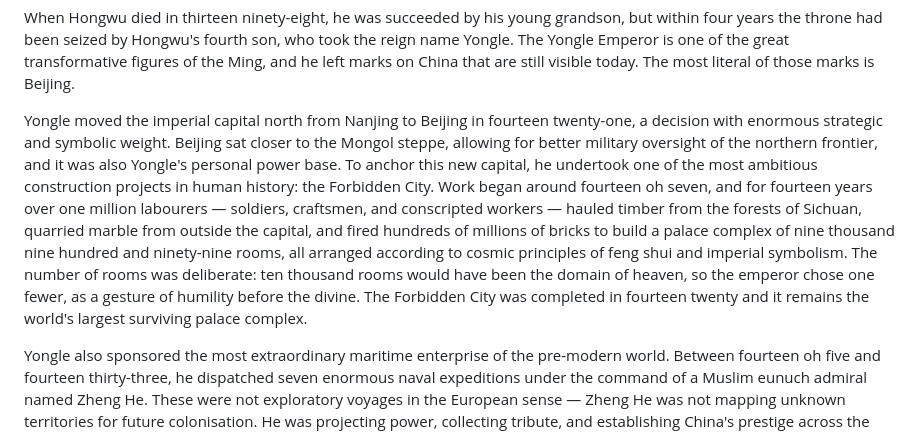
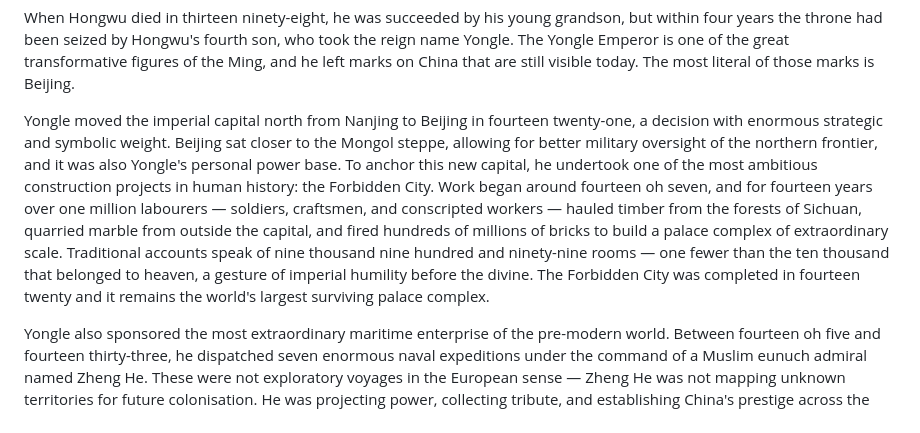
Before and after one commit to Sheppio/general-knowledge-in-15-minutes, a Markdown page: content/history/the-ming-dynasty.md, the part around the change. GitHub-like rendering.

```diff
--- a/content/history/the-ming-dynasty.md
+++ b/content/history/the-ming-dynasty.md
@@ -16,7 +16,7 @@ The Hongwu Emperor was a man shaped by poverty and survival, and it showed in ev
 
 When Hongwu died in thirteen ninety-eight, he was succeeded by his young grandson, but within four years the throne had been seized by Hongwu's fourth son, who took the reign name Yongle. The Yongle Emperor is one of the great transformative figures of the Ming, and he left marks on China that are still visible today. The most literal of those marks is Beijing.
 
-Yongle moved the imperial capital north from Nanjing to Beijing in fourteen twenty-one, a decision with enormous strategic and symbolic weight. Beijing sat closer to the Mongol steppe, allowing for better military oversight of the northern frontier, and it was also Yongle's personal power base. To anchor this new capital, he undertook one of the most ambitious construction projects in human history: the Forbidden City. Work began around fourteen oh seven, and for fourteen years over one million labourers — soldiers, craftsmen, and conscripted workers — hauled timber from the forests of Sichuan, quarried marble from outside the capital, and fired hundreds of millions of bricks to build a palace complex of nine thousand nine hundred and ninety-nine rooms, all arranged according to cosmic principles of feng shui and imperial symbolism. The number of rooms was deliberate: ten thousand rooms would have been the domain of heaven, so the emperor chose one fewer, as a gesture of humility before the divine. The Forbidden City was completed in fourteen twenty and it remains the world's largest surviving palace complex.
+Yongle moved the imperial capital north from Nanjing to Beijing in fourteen twenty-one, a decision with enormous strategic and symbolic weight. Beijing sat closer to the Mongol steppe, allowing for better military oversight of the northern frontier, and it was also Yongle's personal power base. To anchor this new capital, he undertook one of the most ambitious construction projects in human history: the Forbidden City. Work began around fourteen oh seven, and for fourteen years over one million labourers — soldiers, craftsmen, and conscripted workers — hauled timber from the forests of Sichuan, quarried marble from outside the capital, and fired hundreds of millions of bricks to build a palace complex of extraordinary scale. Traditional accounts speak of nine thousand nine hundred and ninety-nine rooms — one fewer than the ten thousand that belonged to heaven, a gesture of imperial humility before the divine. The Forbidden City was completed in fourteen twenty and it remains the world's largest surviving palace complex.
 
 Yongle also sponsored the most extraordinary maritime enterprise of the pre-modern world. Between fourteen oh five and fourteen thirty-three, he dispatched seven enormous naval expeditions under the command of a Muslim eunuch admiral named Zheng He. These were not exploratory voyages in the European sense — Zheng He was not mapping unknown territories for future colonisation. He was projecting power, collecting tribute, and establishing China's prestige across the Indian Ocean world. The scale of the enterprise was staggering. The first voyage alone comprised three hundred and seventeen ships, sixty-two of them the enormous "treasure ships" — baochuan — that measured approximately one hundred and forty-eight metres in length and sixty metres in width. Compare that with Columbus's Santa María, which was roughly twenty metres long, and you get some sense of the ambition involved. Nearly twenty-eight thousand men sailed on that first expedition. The fleets visited Southeast Asia, India, the Persian Gulf, and the east coast of Africa, bringing back exotic animals including giraffes, which were presented to the Chinese court as mythical creatures called qilin. Over thirty countries sent tribute missions to Beijing as a result of these voyages. For a brief and brilliant moment, China was the dominant naval power on earth.
 
```
Also changed, not shown: content/history/the-byzantine-empire.md (+1 -1 lines).
